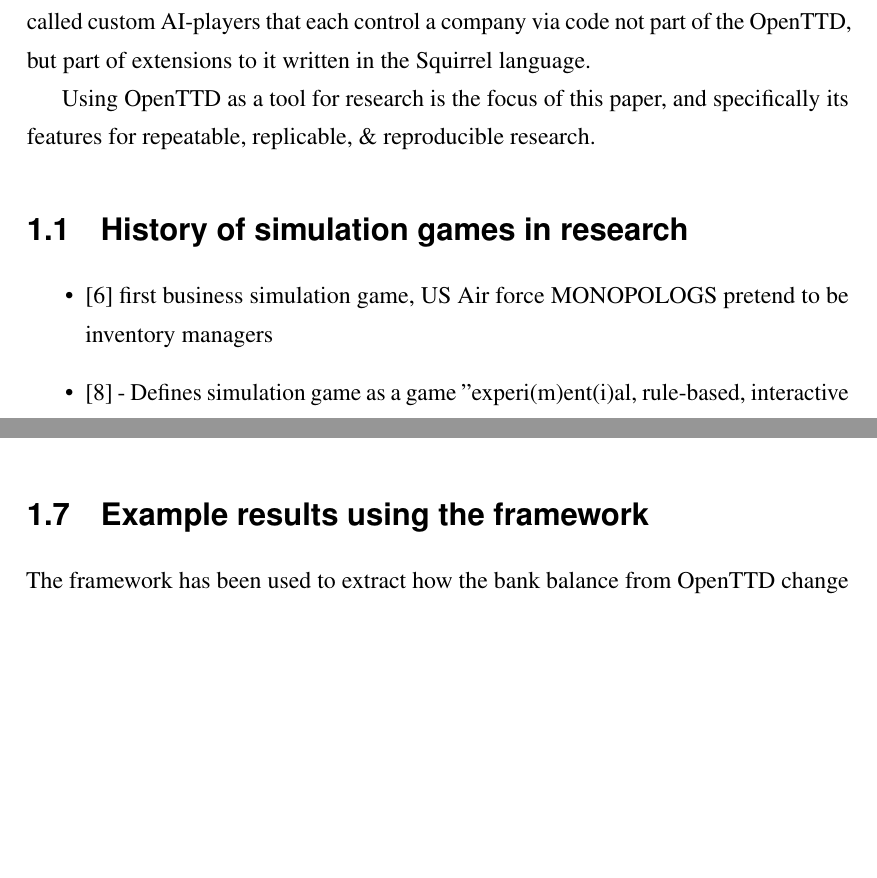
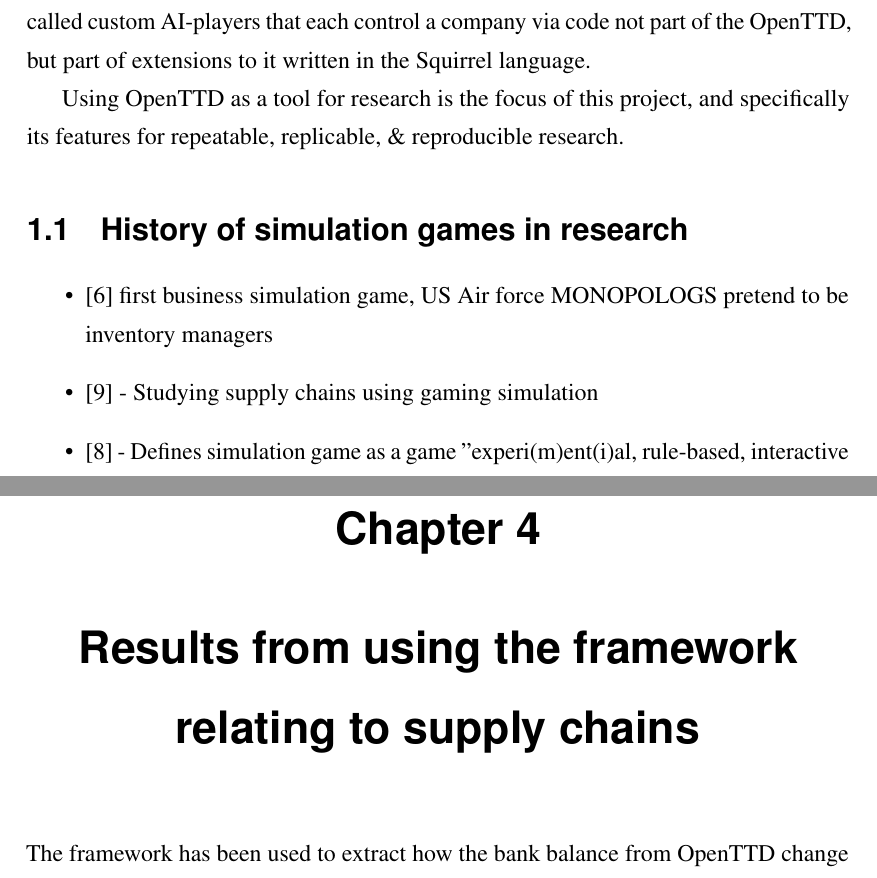
Before and after one commit to michalc/OpenTTDLab-MSc-Dissertation, a LaTeX thesis (main.tex): two parts of pages 7 and 12 of 16 before the commit and two parts of pages 7 and 15 of 20 after it, joined at a grey line, cut so that both start at the same text, the shorter picture padded with empty space. Compiled offline with pdfLaTeX.

Commit message:
Updates from Overleaf

```diff
--- a/main.tex
+++ b/main.tex
@@ -78,7 +78,7 @@
 
 OpenTTD was created as a game for recreation. However, it is remarkably flexible: it has been successfully used as a tool to research artificial intelligence (AI) and machine learning (ML) algorithms \cite{wisniewski2011artificial, rios2009trains, bijlsma2014evolving}, scalability and mobile applications \cite{jiang2018mirroring}, and as a teaching aid \cite{HansenMuprhie2018}. It allows a single player to play in a non competitive world building mode, multiple human players playing cooperatively or competitively, and allows so-called custom AI-players that each control a company via code not part of the OpenTTD, but part of extensions to it written in the Squirrel language.
 
-Using OpenTTD as a tool for research is the focus of this paper, and specifically its features for repeatable, replicable, \& reproducible research.
+Using OpenTTD as a tool for research is the focus of this project, and specifically its features for repeatable, replicable, \& reproducible research.
 
 \section{History of simulation games in research}
 
@@ -86,6 +86,10 @@
 
 \begin{item}
 \cite{jackson1959learning} first business simulation game, US Air force MONOPOLOGS pretend to be inventory managers
+\end{item}
+
+\begin{item}
+\cite{meijer2009organisation} - Studying supply chains using gaming simulation
 \end{item}
 
 \begin{item}
@@ -238,7 +242,7 @@
 
 The replicability of results would be more difficult to judge - the author's artefacts cannot be used in this case, which means that if a team want to role play, they have to recreate their own artefacts, without reference to their original. The system here at least means that the "boilerplate" is handled, and this can be focused on.
 
-\section{Example results using the framework}
+\chapter{Results from using the framework relating to supply chains}
 
 The framework has been used to extract how the bank balance from OpenTTD change over time for a company controlled by the TrainAI as in \label{fig:value-over-time}. The
 
```
Also changed, not shown: .github/workflows/build-release.yml (+1 -0 lines), mybibfile.bib (+7 -0 lines), main.tex (10 more changed lines).
